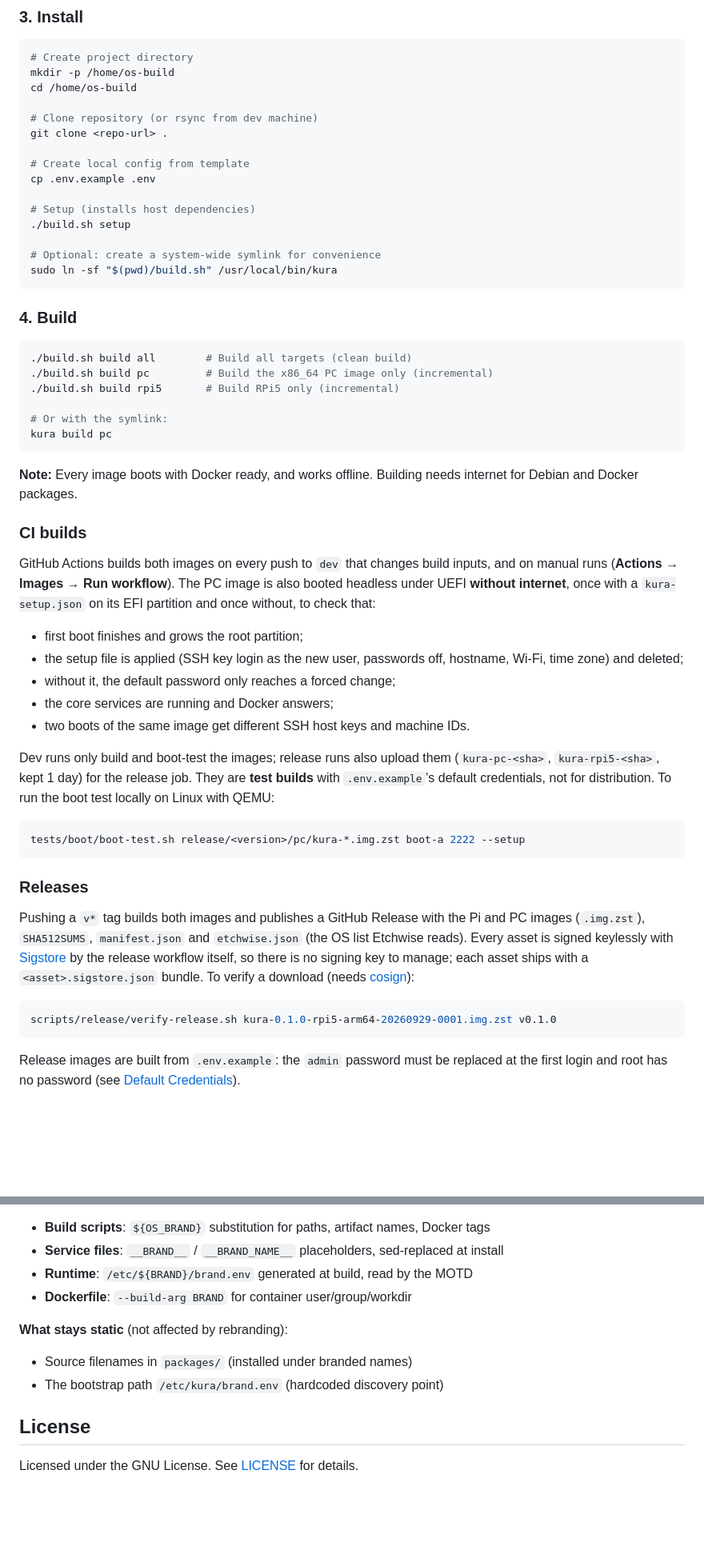
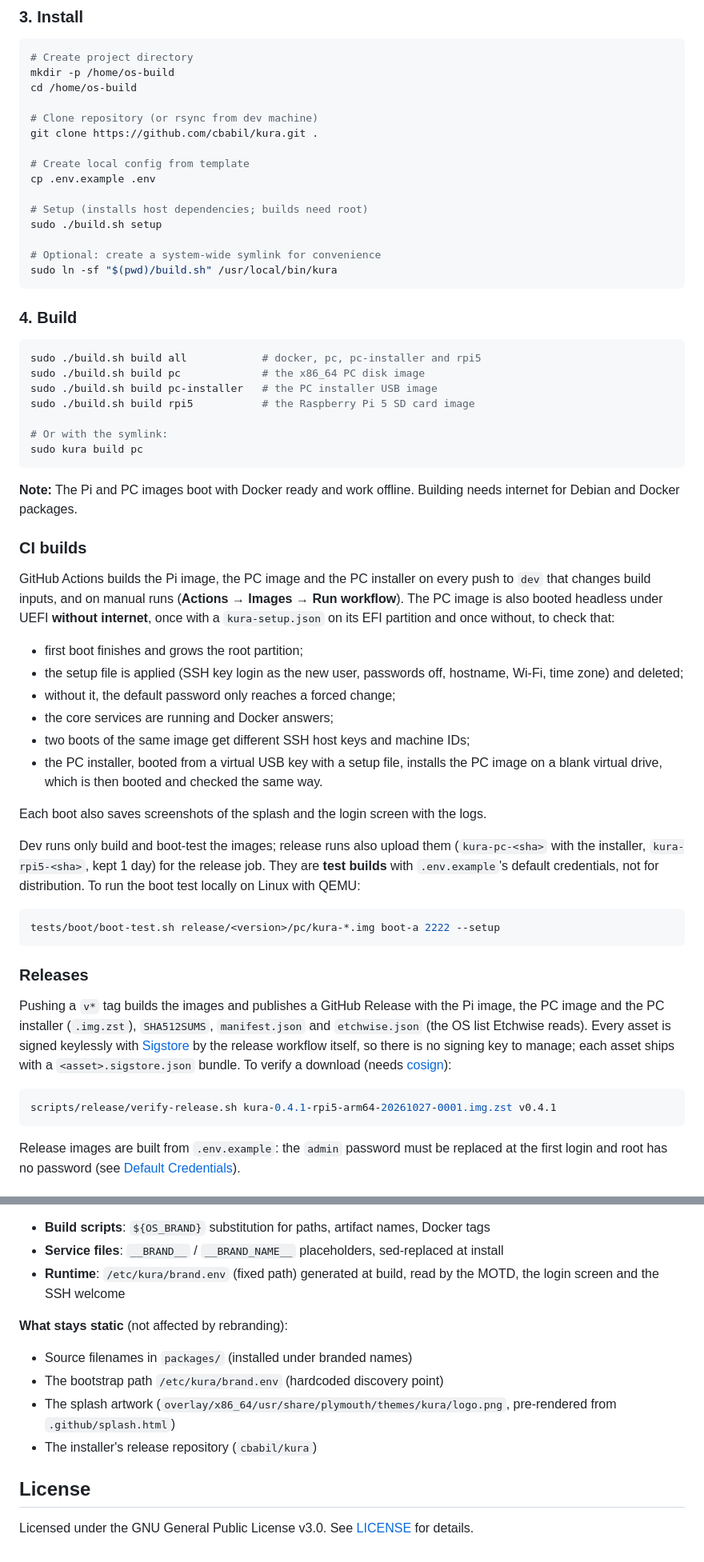
Before and after one commit to cbabil/kura, a Markdown page: README.md, 2 parts joined by grey strips. Shown at 80% size. GitHub-like rendering; blank space fills up the shorter version.

Commit message:
docs(readme): match the code: four targets, the installer, login screen, setup user names, GPL v3

````diff
--- a/README.md
+++ b/README.md
@@ -74,13 +75,13 @@ mkdir -p /home/os-build
 cd /home/os-build
 
 # Clone repository (or rsync from dev machine)
-git clone <repo-url> .
+git clone https://github.com/cbabil/kura.git .
 
 # Create local config from template
 cp .env.example .env
 
-# Setup (installs host dependencies)
-./build.sh setup
+# Setup (installs host dependencies; builds need root)
+sudo ./build.sh setup
 
 # Optional: create a system-wide symlink for convenience
 sudo ln -sf "$(pwd)/build.sh" /usr/local/bin/kura
@@ -89,37 +90,41 @@ sudo ln -sf "$(pwd)/build.sh" /usr/local/bin/kura
 ### 4. Build
 
 ```bash
-./build.sh build all        # Build all targets (clean build)
-./build.sh build pc         # Build the x86_64 PC image only (incremental)
-./build.sh build rpi5       # Build RPi5 only (incremental)
+sudo ./build.sh build all            # docker, pc, pc-installer and rpi5
+sudo ./build.sh build pc             # the x86_64 PC disk image
+sudo ./build.sh build pc-installer   # the PC installer USB image
+sudo ./build.sh build rpi5           # the Raspberry Pi 5 SD card image
 
 # Or with the symlink:
-kura build pc
+sudo kura build pc
 ```
 
-**Note:** Every image boots with Docker ready, and works offline. Building needs internet for Debian and Docker packages.
+**Note:** The Pi and PC images boot with Docker ready and work offline. Building needs internet for Debian and Docker packages.
 
 ### CI builds
 
-GitHub Actions builds both images on every push to `dev` that changes build inputs, and on manual runs (**Actions → Images → Run workflow**). The PC image is also booted headless under UEFI **without internet**, once with a `kura-setup.json` on its EFI partition and once without, to check that:
+GitHub Actions builds the Pi image, the PC image and the PC installer on every push to `dev` that changes build inputs, and on manual runs (**Actions → Images → Run workflow**). The PC image is also booted headless under UEFI **without internet**, once with a `kura-setup.json` on its EFI partition and once without, to check that:
 - first boot finishes and grows the root partition;
 - the setup file is applied (SSH key login as the new user, passwords off, hostname, Wi-Fi, time zone) and deleted;
 - without it, the default password only reaches a forced change;
 - the core services are running and Docker answers;
-- two boots of the same image get different SSH host keys and machine IDs.
+- two boots of the same image get different SSH host keys and machine IDs;
+- the PC installer, booted from a virtual USB key with a setup file, installs the PC image on a blank virtual drive, which is then booted and checked the same way.
 
-Dev runs only build and boot-test the images; release runs also upload them (`kura-pc-<sha>`, `kura-rpi5-<sha>`, kept 1 day) for the release job. They are **test builds** with `.env.example`'s default credentials, not for distribution. To run the boot test locally on Linux with QEMU:
+Each boot also saves screenshots of the splash and the login screen with the logs.
+
+Dev runs only build and boot-test the images; release runs also upload them (`kura-pc-<sha>` with the installer, `kura-rpi5-<sha>`, kept 1 day) for the release job. They are **test builds** with `.env.example`'s default credentials, not for distribution. To run the boot test locally on Linux with QEMU:
 
 ```bash
-tests/boot/boot-test.sh release/<version>/pc/kura-*.img.zst boot-a 2222 --setup
+tests/boot/boot-test.sh release/<version>/pc/kura-*.img boot-a 2222 --setup
 ```
 
 ### Releases
 
-Pushing a `v*` tag builds both images and publishes a GitHub Release with the Pi and PC images (`.img.zst`), `SHA512SUMS`, `manifest.json` and `etchwise.json` (the OS list Etchwise reads). Every asset is signed keylessly with [Sigstore](https://www.sigstore.dev/) by the release workflow itself, so there is no signing key to manage; each asset ships with a `<asset>.sigstore.json` bundle. To verify a download (needs [cosign](https://github.com/sigstore/cosign)):
+Pushing a `v*` tag builds the images and publishes a GitHub Release with the Pi image, the PC image and the PC installer (`.img.zst`), `SHA512SUMS`, `manifest.json` and `etchwise.json` (the OS list Etchwise reads). Every asset is signed keylessly with [Sigstore](https://www.sigstore.dev/) by the release workflow itself, so there is no signing key to manage; each asset ships with a `<asset>.sigstore.json` bundle. To verify a download (needs [cosign](https://github.com/sigstore/cosign)):
 
 ```bash
-scripts/release/verify-release.sh kura-0.1.0-rpi5-arm64-20260929-0001.img.zst v0.1.0
+scripts/release/verify-release.sh kura-0.4.1-rpi5-arm64-20261027-0001.img.zst v0.4.1
 ```
 
 Release images are built from `.env.example`: the `admin` password must be replaced at the first login and root has no password (see [Default Credentials](#default-credentials)).
@@ -306,13 +328,14 @@ After changing these values, rebuild (`./build.sh build all`). The build system
 
 - **Build scripts**: `${OS_BRAND}` substitution for paths, artifact names, Docker tags
 - **Service files**: `__BRAND__` / `__BRAND_NAME__` placeholders, sed-replaced at install
-- **Runtime**: `/etc/${BRAND}/brand.env` generated at build, read by the MOTD
-- **Dockerfile**: `--build-arg BRAND` for container user/group/workdir
+- **Runtime**: `/etc/kura/brand.env` (fixed path) generated at build, read by the MOTD, the login screen and the SSH welcome
 
 **What stays static** (not affected by rebranding):
 - Source filenames in `packages/` (installed under branded names)
 - The bootstrap path `/etc/kura/brand.env` (hardcoded discovery point)
+- The splash artwork (`overlay/x86_64/usr/share/plymouth/themes/kura/logo.png`, pre-rendered from `.github/splash.html`)
+- The installer's release repository (`cbabil/kura`)
 
 ## License
 
-Licensed under the GNU License. See [LICENSE](LICENSE) for details.
+Licensed under the GNU General Public License v3.0. See [LICENSE](LICENSE) for details.
````
Also changed, not shown: other parts of README.md (+47 -29 lines).
